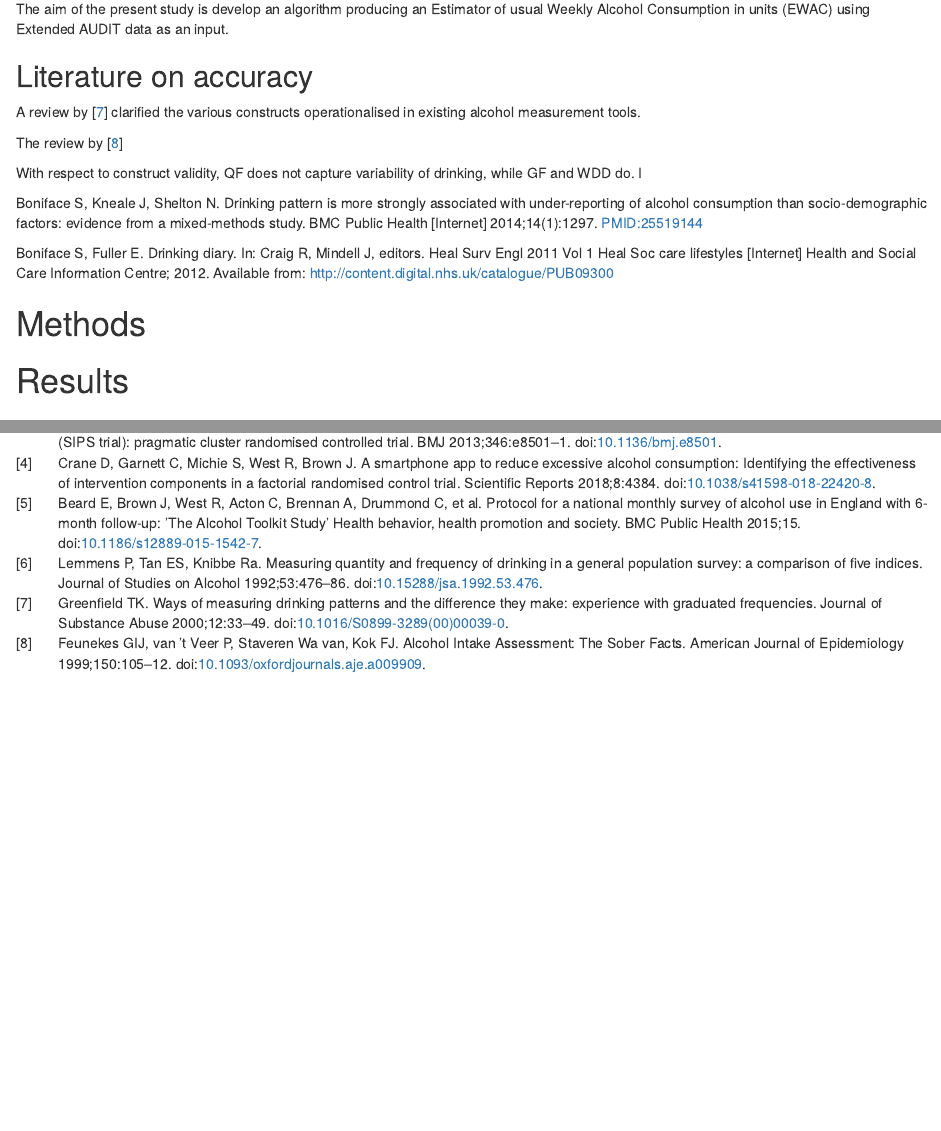
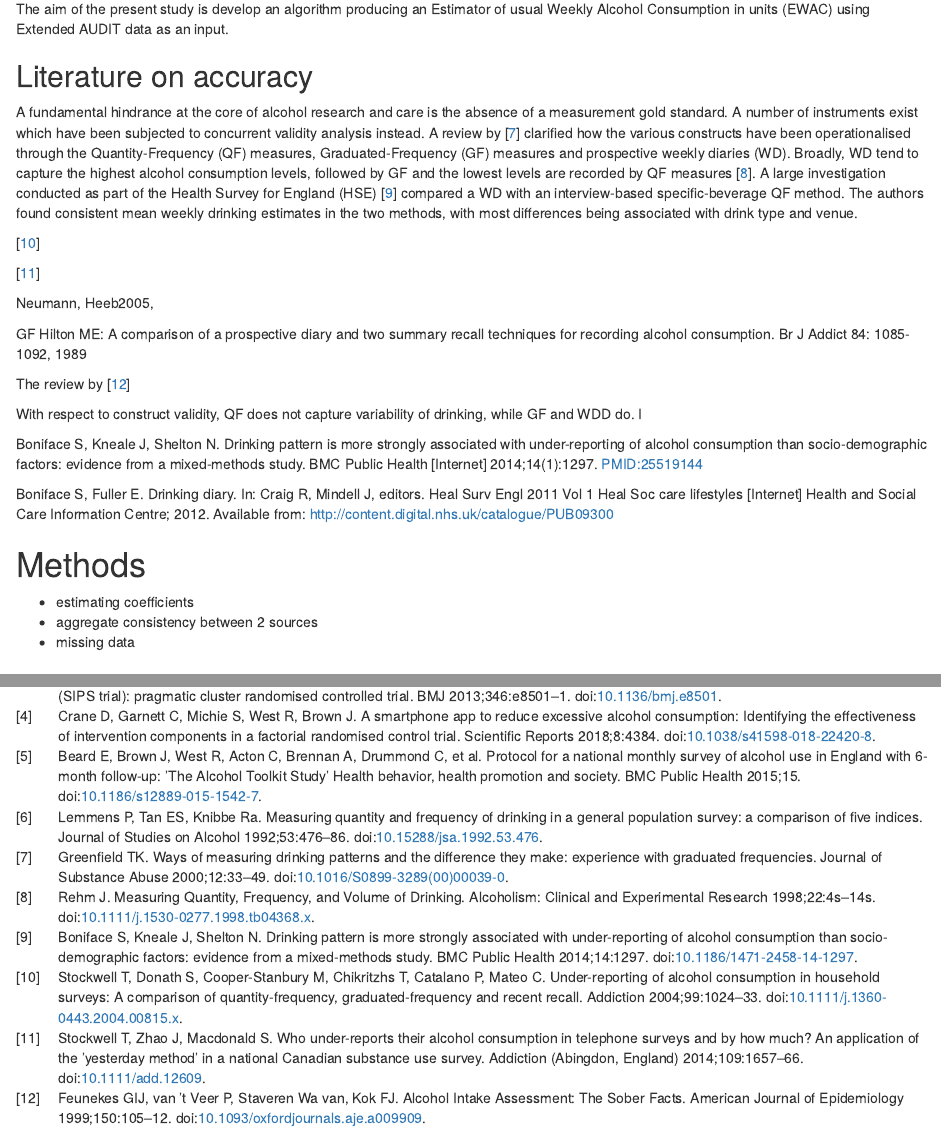
Before and after one commit to peterdutey/ewac-validation, an R Markdown document (1 notebooks/analysis.Rmd): the page in a window 1100 px wide, from 470 px down, and a second part further down, joined at a grey line. Rendered offline with R 4.5, knitr and Pandoc, with nearby package versions; some code elsewhere in the file could not run offline.

Commit message:
after DC

```diff
--- a/1 notebooks/analysis.Rmd
+++ b/1 notebooks/analysis.Rmd
@@ -50,9 +50,16 @@ The aim of the present study is develop an algorithm producing an Estimator of u
 
 ## Literature on accuracy
 
-A review by @Greenfield2000 clarified the various constructs operationalised in existing alcohol measurement tools.
+A fundamental hindrance at the core of alcohol research and care is the absence of a measurement gold standard. A number of instruments exist which have been subjected to concurrent validity analysis instead. A review by @Greenfield2000 clarified how the various constructs have been operationalised through the Quantity-Frequency (QF) measures, Graduated-Frequency (GF) measures and prospective weekly diaries (WD). Broadly, WD tend to capture the highest alcohol consumption levels, followed by GF and the lowest levels are recorded by QF measures [@Heeb2005, @Rehm1998]. A large investigation conducted as part of the Health Survey for England (HSE) [@Boniface2014] compared a WD with an interview-based specific-beverage QF method. The authors found consistent mean weekly drinking estimates in the two methods, with most differences being associated with drink type and venue.
+
+@Stockwell2004
+
+@Stockwell2014
+
+Neumann, Heeb2005,
 
 
+GF Hilton ME: A comparison of a prospective diary and two summary recall techniques for recording alcohol consumption. Br J Addict 84: 1085- 1092, 1989
 
 
 The review by @Feunekes1999
@@ -67,6 +74,9 @@ Boniface S, Fuller E. Drinking diary. In: Craig R, Mindell J, editors. Heal Surv
 
 # Methods
 
+- estimating coefficients
+- aggregate consistency between 2 sources
+- missing data
 
 
 
--- a/1 notebooks/bibliography.bib
+++ b/1 notebooks/bibliography.bib
@@ -129,3 +129,76 @@ url = {http://linkinghub.elsevier.com/retrieve/pii/S0899328900000390},
 volume = {12},
 year = {2000}
 }
+
+@article{Rehm1998,
+abstract = {This paper is based on the first sessions of the same name that were held on May 12,1997 at the International Workshop on Consumption Measures and Models for Use in Policy Development, Bethesda, MD. The session chair was J{\"{u}}rgen Rehm; presenters were Susan Bondy, Deborah Dawson, Kaye Fillmore, Thomas Greenfield, Deborah Ha-sin, J{\"{u}}rgen Rehm, Anders Romelsj{\"{o}}, and John Searles; and discussants were Eckart K{\"{u}}hlhorn and Linda Sobell. CN - 0000},
+author = {Rehm, J{\"{u}}rgen},
+doi = {10.1111/j.1530-0277.1998.tb04368.x},
+file = {:/filestore.soton.ac.uk/users/pfdm1m17/mydocuments/Mendeley Desktop/Rehm/1998/Rehm - 1998 - Measuring Quantity, Frequency, and Volume of Drinking.pdf:pdf},
+issn = {1530-0277},
+journal = {Alcoholism: Clinical and Experimental Research},
+keywords = {Frequency,Key Words: Alcohol Consumption,alcohol consumption,fre-,measurement,quantity,quency,reliability},
+mendeley-groups = {2 Behaviour change/2 Alcohol/Epidemiology/Measurement error/Measurement tools},
+number = {Supplement S2},
+pages = {4s--14s},
+pmid = {9603301},
+title = {{Measuring Quantity, Frequency, and Volume of Drinking}},
+url = {http://dx.doi.org/10.1111/j.1530-0277.1998.tb04368.x},
+volume = {22},
+year = {1998}
+}
+
+@article{Boniface2014,
+abstract = {BACKGROUND: Under-reporting of alcohol consumption is widespread; surveys typically capture 40-60{\%} of alcohol sales. However the population distribution of under-reporting is not well understood.$\backslash$n$\backslash$nMETHODS: Mixed-methods study to identify factors associated with under-reporting, using the nationally-representative Health Survey for England (HSE) 2011 (overall response rate 66{\%}). Comparison of retrospective computer-assisted personal interview and seven-day drinking diary (n = 3,774 adults 18+, 50{\%} women, diary response rate 69{\%}) to identify factors associated with diary responses exceeding those of the interview using multivariable linear regression for three outcomes: drinking days in the week recorded, volume consumed on heaviest drinking day in the week recorded, and weekly alcohol consumption. Qualitative semi-structured interviews (n = 10) explored reasons for under-reporting in further detail.$\backslash$n$\backslash$nRESULTS: Number of drinking days was slightly greater in the diary than the interview (P {\textless} 0.001). Reported consumption was higher in the diary than in the interview for heaviest drinking day in the week recorded (0.7 units greater among men, 1.2 units among women, P {\textless} 0.001), and weekly alcohol consumption in women only (1.1 units among women, P = 0.003). Participants who drank more frequently, more heavily, and had a more varied drinking pattern with respect to the types of drink consumed or choice of drinking venues had a larger difference between their diary week and their interview week.The qualitative interviews identified having a non-routine drinking pattern, self-perception as a non-frequent drinker, and usually tracking drinking using experiential approaches as linked to more drinking being reported in the diary than the retrospective interview.$\backslash$n$\backslash$nCONCLUSIONS: Heavy drinking and non-routine drinking patterns may be associated with greater under-reporting of alcohol consumption. Estimates of drinking above recommended levels are likely to be disproportionately under-estimated.},
+author = {Boniface, Sadie and Kneale, James and Shelton, Nicola},
+doi = {10.1186/1471-2458-14-1297},
+file = {:/filestore.soton.ac.uk/users/pfdm1m17/mydocuments/Mendeley Desktop/Boniface, Kneale, Shelton/2014/Boniface, Kneale, Shelton - 2014 - Drinking pattern is more strongly associated with under-reporting of alcohol consumption than socio-d.pdf:pdf},
+isbn = {1471-2458},
+issn = {1471-2458},
+journal = {BMC public health},
+keywords = {ac,alcohol drinking,boniface,correspondence,health surveys,mixed methods,public health,s,ucl,uk},
+mendeley-groups = {2 Behaviour change/2 Alcohol/Epidemiology/Measurement error/Bias},
+number = {1},
+pages = {1297},
+pmid = {25519144},
+title = {{Drinking pattern is more strongly associated with under-reporting of alcohol consumption than socio-demographic factors: evidence from a mixed-methods study.}},
+url = {http://www.ncbi.nlm.nih.gov/pubmed/25519144},
+volume = {14},
+year = {2014}
+}
+
+@article{Stockwell2014,
+abstract = {Background and aim$\backslash$n$\backslash$nAdjustments for under-reporting in alcohol surveys have been used in epidemiological and policy studies which assume that all drinkers underestimate their consumption equally. This study aims to describe a method of estimating how under-reporting of alcohol consumption might vary by age, gender and consumption level.$\backslash$n$\backslash$n$\backslash$nMethod$\backslash$n$\backslash$nThe Canadian Alcohol and Drug Use Monitoring Survey (CADUMS) 2008 to 2010 (N= 43,371) asks about beverage specific ‘yesterday' consumption (BSY) and Quantity-Frequency (QF). Observed drinking frequencies for different age and gender groups were calculated from BSY and used to correct values of F in QF. Beverage-specific correction factors for quantity (Q) were calculated by comparing consumption estimated from BSY with sales data.$\backslash$n$\backslash$n$\backslash$nResults$\backslash$n$\backslash$nDrinking frequency was underestimated by males (Z=24.62, p{\textless}0.001) and females (Z=17.46, p{\textless}0.001) in the QF as assessed by comparing with frequency and quantity of Yesterday drinking. Spirits consumption was underestimated by 65.94{\%} compared with sales data, wine by 38.35{\%} and beer by 49.02{\%}. After adjusting Q and F values accordingly, regression analysis found alcohol consumption to be under-estimated significantly more by younger drinkers (e.g.82.9 ±1.19{\%} for underage drinkers vs 70.38 ±1.54{\%} for those 65+, p{\textless}0.001) and by low risk more than high risk drinkers (76.25 ±0.34{\%} vs 49.22 ±3.01{\%}, p{\textless}0.001). Under-reporting did not differ by gender.$\backslash$n$\backslash$n$\backslash$nConclusions$\backslash$n$\backslash$nAlcohol consumption surveys can use the Beverage-Specific Yesterday method to correct for underreporting of consumption among sub-groups. Alcohol consumption among Canadians appears to be under-reported to an equal degree by men and women. Younger drinkers underreport alcohol consumption to a greater degree than do older, while low risk drinkers underestimate more than do medium and high-risk.},
+author = {Stockwell, Tim and Zhao, Jinhui and Macdonald, Scott},
+doi = {10.1111/add.12609},
+file = {:/filestore.soton.ac.uk/users/pfdm1m17/mydocuments/Mendeley Desktop/Stockwell, Zhao, Macdonald/2014/Stockwell, Zhao, Macdonald - 2014 - Who under-reports their alcohol consumption in telephone surveys and by how much An application of t.pdf:pdf},
+isbn = {1360-0443 (Electronic)
+0965-2140 (Linking)},
+issn = {13600443},
+journal = {Addiction (Abingdon, England)},
+keywords = {Age,Canada,alcohol,alcohol surveys,gender,quantity-frequency method,survey,under-reporting,yesterday method.},
+mendeley-groups = {2 Behaviour change/2 Alcohol/Epidemiology/Measurement error/Bias},
+number = {10},
+pages = {1657--1666},
+pmid = {24825591},
+title = {{Who under-reports their alcohol consumption in telephone surveys and by how much? An application of the 'yesterday method' in a national Canadian substance use survey}},
+volume = {109},
+year = {2014}
+}
+@article{Stockwell2004,
+abstract = {AIM: To compare alternative survey methods for estimating (a) levels of at risk alcohol consumption and (b) total volume of alcohol consumed per capita in comparison with estimates from sales data and to investigate reasons for under-reporting.$\backslash$n$\backslash$nSETTING: The homes of respondents who were eligible and willing to participate.$\backslash$n$\backslash$nPARTICIPANTS: A total of 21,674 Australians aged 14 years and older.$\backslash$n$\backslash$nDESIGN: A 2001 national household survey of drug use, experiences and attitudes with weights applied for age, sex, geographic location and day of week of interview.$\backslash$n$\backslash$nMEASURES: Self-completion questionnaire using quantity-frequency (QF) and graduated-frequency (GF) methods plus two questions about consumption 'yesterday': one in standard drinks, another with empirically based estimates of drink size and strength.$\backslash$n$\backslash$nRESULTS: The highest estimate of age 14 + per capita consumption of 7.00 l of alcohol derived from recall of consumption 'yesterday' or 76.8{\%} of the official estimate. The lowest was QF with 49.8{\%}. When amount consumed 'yesterday' was recalled in standard drinks this estimate was 5.27 l. GF questions yielded higher estimates than did QF questions both for total volume (5.25 versus 4.54 l) and also for the proportion of the population at risk of long-term alcohol-related harm (10.6{\%}versus 8.1{\%}). With the detailed 'yesterday' method 61{\%} of all consumption was on high risk drinking days.$\backslash$n$\backslash$nCONCLUSIONS: Questions about typical quantities of alcohol consumed can lead to underestimates, as do questions about drinking 'standard drinks' of alcohol. Recent recall methods encourage fuller reporting of volumes plus more accurate estimates of unrecorded consumption and the proportion of total alcohol consumption that places drinkers at risk of harm. However, they do not capture longer-term drinking patterns. It is recommended that both recent recall and measures of longer-term drinking patterns are included in national surveys.},
+author = {Stockwell, Tim and Donath, Susan and Cooper-Stanbury, Mark and Chikritzhs, Tanya and Catalano, Paul and Mateo, Cid},
+doi = {10.1111/j.1360-0443.2004.00815.x},
+file = {:/filestore.soton.ac.uk/users/pfdm1m17/mydocuments/Mendeley Desktop/Stockwell et al/2004/Stockwell et al. - 2004 - Under-reporting of alcohol consumption in household surveys A comparison of quantity-frequency, graduated-freq.pdf:pdf},
+isbn = {0965-2140 (Print)$\backslash$r0965-2140 (Linking)},
+issn = {09652140},
+journal = {Addiction},
+keywords = {Alcohol consumption,Australia,Standard drinks,Survey methods},
+mendeley-groups = {2 Behaviour change/2 Alcohol/Epidemiology/Measurement error/Bias},
+number = {8},
+pages = {1024--1033},
+pmid = {15265099},
+title = {{Under-reporting of alcohol consumption in household surveys: A comparison of quantity-frequency, graduated-frequency and recent recall}},
+volume = {99},
+year = {2004}
+}
```
Also changed, not shown: 1_importing.R (+51 -2 lines), 1 notebooks/analysis.nb.html.
